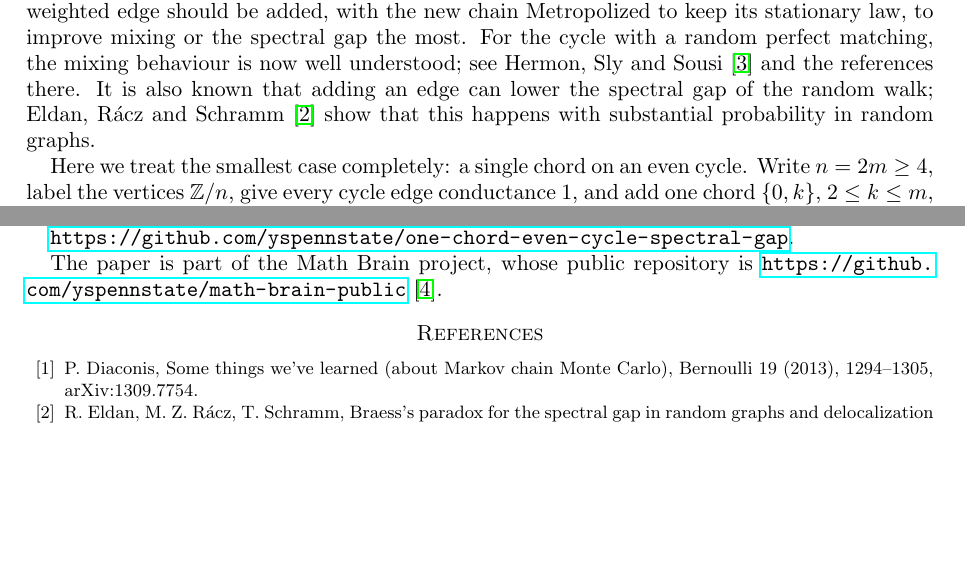
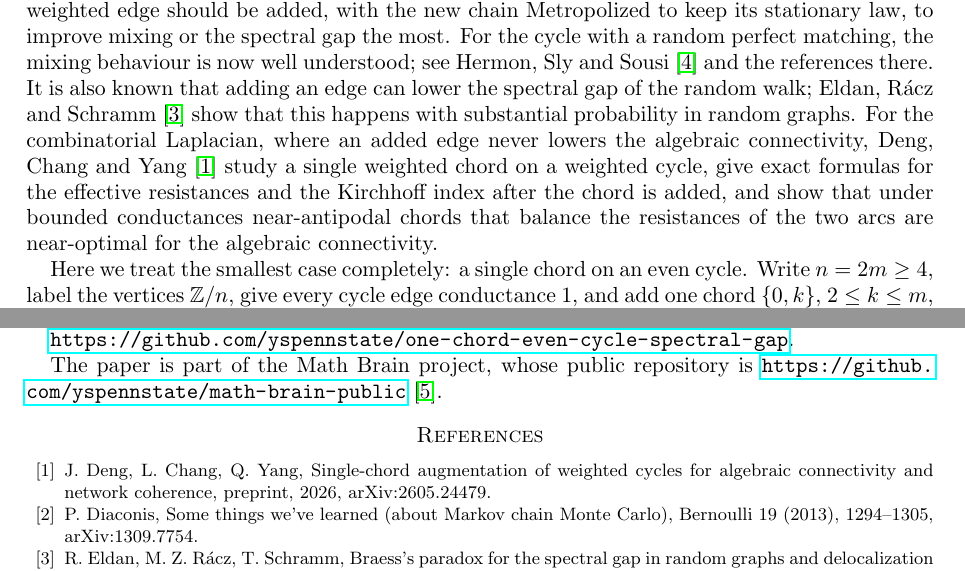
Before and after one commit to yspennstate/one-chord-even-cycle-spectral-gap, a LaTeX paper (paper/main.tex): two parts of pages 1 and 4 of 4, joined at a grey line, cut so that both start at the same text, the shorter picture padded with empty space. Compiled offline with pdfLaTeX.

Commit message:
Cite Deng, Chang and Yang

```diff
--- a/paper/main.tex
+++ b/paper/main.tex
@@ -35,6 +35,10 @@ with the new chain Metropolized to keep its stationary law, to improve mixing or
 cycle with a random perfect matching, the mixing behaviour is now well understood; see Hermon, Sly and
 Sousi~\cite{HSS} and the references there. It is also known that adding an edge can lower the spectral gap of the
 random walk; Eldan, R\'acz and Schramm~\cite{ERS} show that this happens with substantial probability in random graphs.
+For the combinatorial Laplacian, where an added edge never lowers the algebraic connectivity, Deng, Chang and
+Yang~\cite{DCY} study a single weighted chord on a weighted cycle, give exact formulas for the effective resistances
+and the Kirchhoff index after the chord is added, and show that under bounded conductances near-antipodal chords that
+balance the resistances of the two arcs are near-optimal for the algebraic connectivity.
 
 Here we treat the smallest case completely: a single chord on an even cycle. Write $n=2m\ge4$, label the vertices
 $\mathbb Z/n$, give every cycle edge conductance $1$, and add one chord $\{0,k\}$, $2\le k\le m$, of conductance $w>0$
@@ -197,7 +201,9 @@ The paper is part of the Math Brain project, whose public repository is
 \url{https://github.com/yspennstate/math-brain-public}~\cite{MathBrainRepo}.
 
 \begin{thebibliography}{99}
-\bibitem{Diaconis} P.~Diaconis, Some things we've learned (about Markov chain Monte Carlo), Bernoulli 19 (2013),
+\bibitem{DCY} J.~Deng, L.~Chang, Q.~Yang, Single-chord augmentation of weighted cycles for algebraic connectivity
+and network coherence, preprint, 2026, arXiv:2605.24479.
+\bibitem{Diaconis}P.~Diaconis, Some things we've learned (about Markov chain Monte Carlo), Bernoulli 19 (2013),
 1294--1305, arXiv:1309.7754.
 \bibitem{ERS} R.~Eldan, M.~Z.~R\'acz, T.~Schramm, Braess's paradox for the spectral gap in random graphs and
 delocalization of eigenvectors, Random Structures Algorithms 50 (2017), 584--611.
```
Also changed, not shown: paper/main.pdf.
